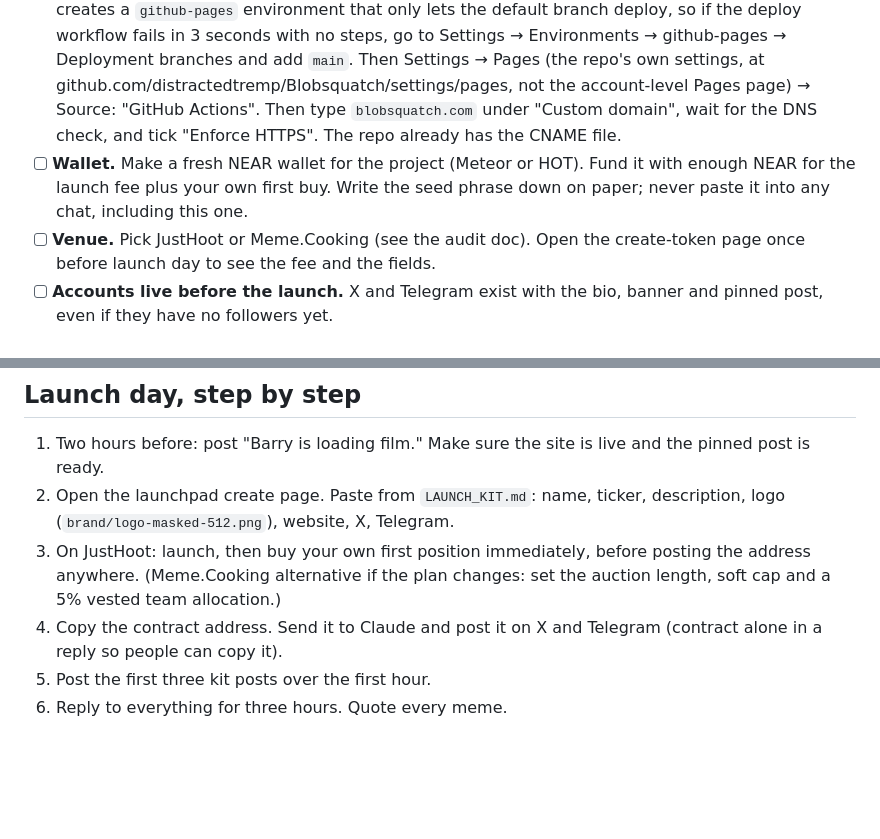
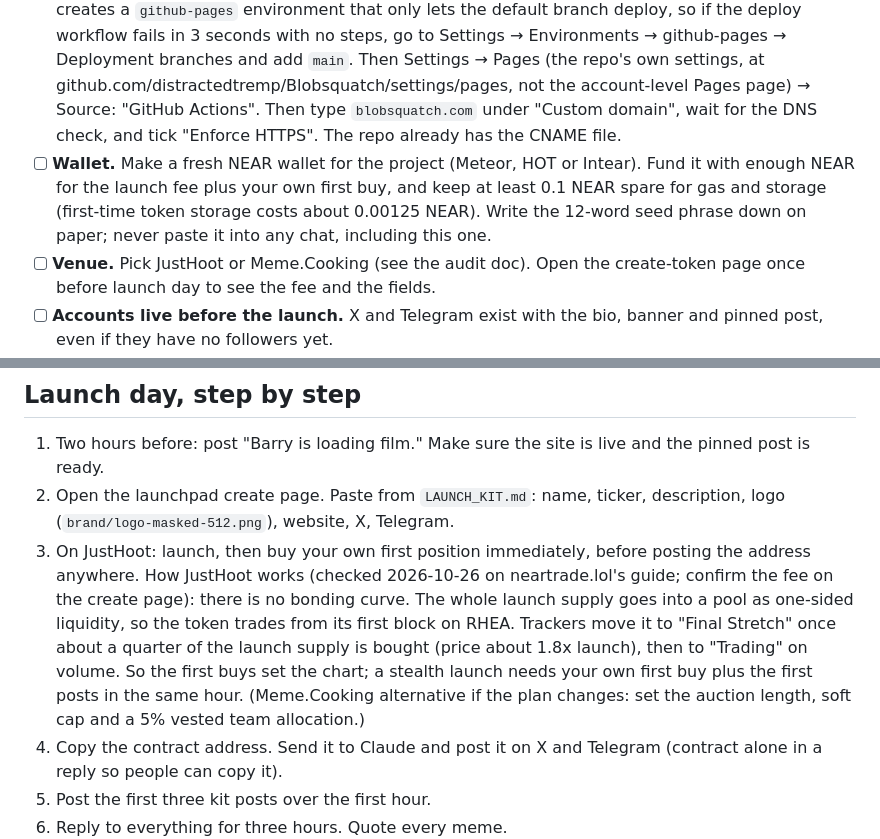
Before and after one commit to distractedtremp/Blobsquatch, a Markdown page: docs/LAUNCH_CHECKLIST.md, 2 parts joined by grey strips. GitHub-like rendering; blank space fills up the shorter version.

Commit message:
Checklist: how JustHoot launches work, wallet gas notes
Co-Authored-By: Claude Fable 5.1 <noreply@anthropic.com>
Claude-Session: https://claude.ai/code/session_01Hmops6L7K3XBCFRthJ11gt

```diff
--- a/docs/LAUNCH_CHECKLIST.md
+++ b/docs/LAUNCH_CHECKLIST.md
@@ -10,7 +10,7 @@ Plan: launch the coin and site first. NFTs, airdrop and "Get in the Suit" come a
 - [ ] **Accounts.** Make the X account and Telegram group (copy in `LAUNCH_KIT.md`). Turn on 2FA on both.
 - [ ] **Domain: blobsquatch.com** (bought on Hostinger). In Hostinger DNS add: `A` records for `@` → `185.199.108.153`, `185.199.109.153`, `185.199.110.153`, `185.199.111.153`, and a `CNAME` for `www` → `distractedtremp.github.io`.
 - [ ] **GitHub Pages.** The repo is private, and Pages on a free account needs a public repo, so first: repo Settings → General → scroll to "Danger Zone" → Change visibility → Public (the site is public anyway, and nothing secret is in the repo). While there, set the default branch to `main`. Pages creates a `github-pages` environment that only lets the default branch deploy, so if the deploy workflow fails in 3 seconds with no steps, go to Settings → Environments → github-pages → Deployment branches and add `main`. Then Settings → Pages (the repo's own settings, at github.com/distractedtremp/Blobsquatch/settings/pages, not the account-level Pages page) → Source: "GitHub Actions". Then type `blobsquatch.com` under "Custom domain", wait for the DNS check, and tick "Enforce HTTPS". The repo already has the CNAME file.
-- [ ] **Wallet.** Make a fresh NEAR wallet for the project (Meteor or HOT). Fund it with enough NEAR for the launch fee plus your own first buy. Write the seed phrase down on paper; never paste it into any chat, including this one.
+- [ ] **Wallet.** Make a fresh NEAR wallet for the project (Meteor, HOT or Intear). Fund it with enough NEAR for the launch fee plus your own first buy, and keep at least 0.1 NEAR spare for gas and storage (first-time token storage costs about 0.00125 NEAR). Write the 12-word seed phrase down on paper; never paste it into any chat, including this one.
 - [ ] **Venue.** Pick JustHoot or Meme.Cooking (see the audit doc). Open the create-token page once before launch day to see the fee and the fields.
 - [ ] **Accounts live before the launch.** X and Telegram exist with the bio, banner and pinned post, even if they have no followers yet.
 - [ ] **Date.** Target November 10 to 12, 2026 (a weekday, 2 to 4 pm US Eastern), so the coin has a week of life before GTA 6 lands on November 19 and the sighting-petition bit peaks. See `BRAND_STORY.md`.
@@ -32,7 +32,7 @@ Plan: launch the coin and site first. NFTs, airdrop and "Get in the Suit" come a
 
 1. Two hours before: post "Barry is loading film." Make sure the site is live and the pinned post is ready.
 2. Open the launchpad create page. Paste from `LAUNCH_KIT.md`: name, ticker, description, logo (`brand/logo-masked-512.png`), website, X, Telegram.
-3. On JustHoot: launch, then buy your own first position immediately, before posting the address anywhere. (Meme.Cooking alternative if the plan changes: set the auction length, soft cap and a 5% vested team allocation.)
+3. On JustHoot: launch, then buy your own first position immediately, before posting the address anywhere. How JustHoot works (checked 2026-10-26 on neartrade.lol's guide; confirm the fee on the create page): there is no bonding curve. The whole launch supply goes into a pool as one-sided liquidity, so the token trades from its first block on RHEA. Trackers move it to "Final Stretch" once about a quarter of the launch supply is bought (price about 1.8x launch), then to "Trading" on volume. So the first buys set the chart; a stealth launch needs your own first buy plus the first posts in the same hour. (Meme.Cooking alternative if the plan changes: set the auction length, soft cap and a 5% vested team allocation.)
 4. Copy the contract address. Send it to Claude and post it on X and Telegram (contract alone in a reply so people can copy it).
 5. Post the first three kit posts over the first hour.
 6. Reply to everything for three hours. Quote every meme.
```
